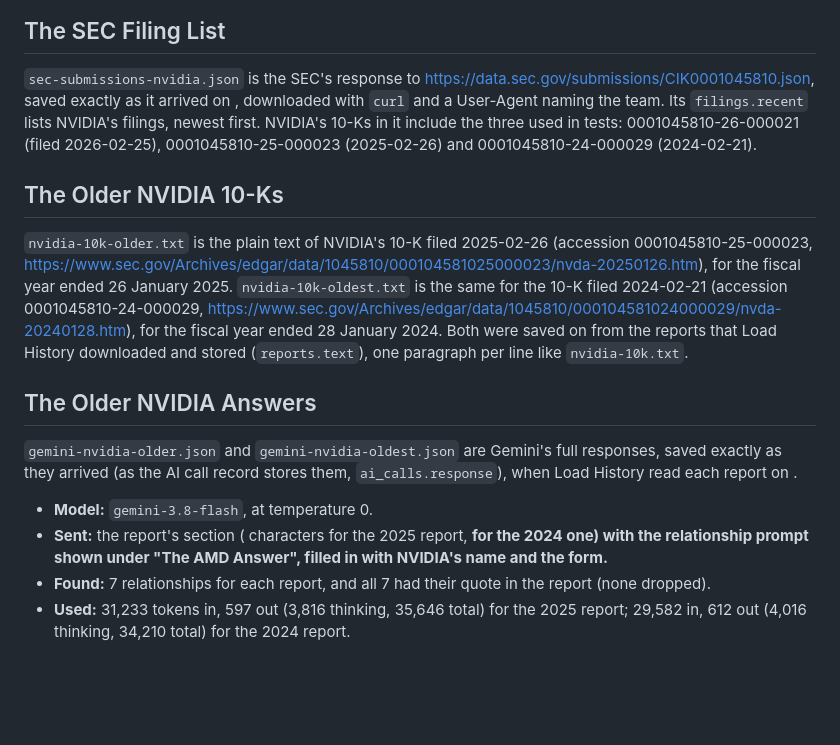
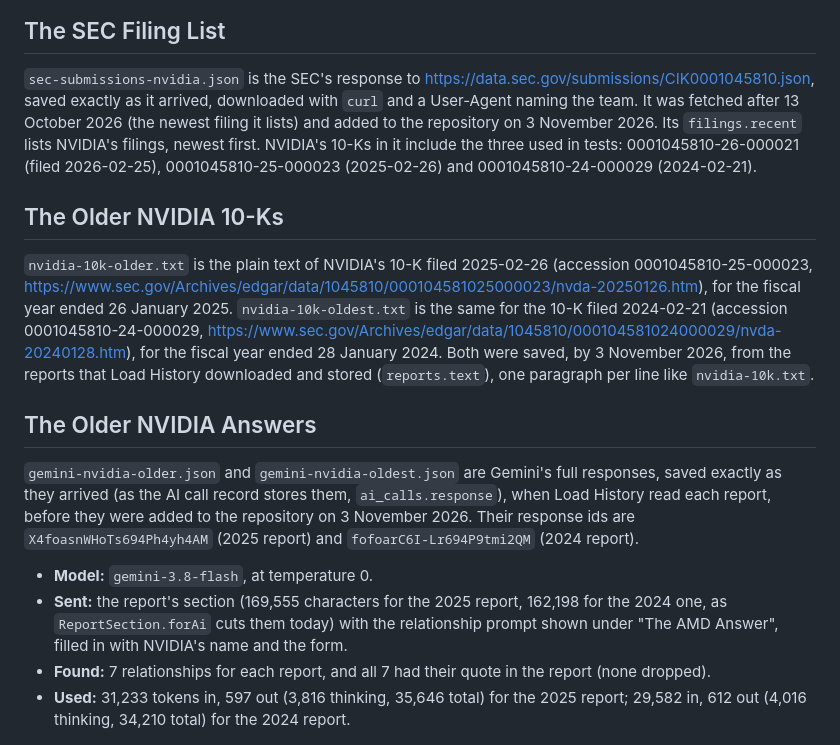
Before and after one commit to jlroch2024/TrueSight, a Markdown page: docs/examples/README.md, the part around the change. GitHub-like rendering; blank space fills up the shorter version.

Commit message:
TS-208 Fill in the older NVIDIA samples' dates, response ids and section sizes

```diff
--- a/docs/examples/README.md
+++ b/docs/examples/README.md
@@ -192,7 +192,8 @@ tokens (35,887 total, including 4,638 thinking tokens).
 ## The SEC Filing List
 
 `sec-submissions-nvidia.json` is the SEC's response to https://data.sec.gov/submissions/CIK0001045810.json, saved
-exactly as it arrived on <SEC DATE>, downloaded with `curl` and a User-Agent naming the team. Its `filings.recent`
+exactly as it arrived, downloaded with `curl` and a User-Agent naming the team. It was fetched after 13 October 2026
+(the newest filing it lists) and added to the repository on 3 November 2026. Its `filings.recent`
 lists NVIDIA's filings, newest first. NVIDIA's 10-Ks in it include the three used in tests: 0001045810-26-000021
 (filed 2026-02-25), 0001045810-25-000023 (2025-02-26) and 0001045810-24-000029 (2024-02-21).
 
@@ -202,16 +203,19 @@ lists NVIDIA's filings, newest first. NVIDIA's 10-Ks in it include the three use
 https://www.sec.gov/Archives/edgar/data/1045810/000104581025000023/nvda-20250126.htm), for the fiscal year ended 26
 January 2025. `nvidia-10k-oldest.txt` is the same for the 10-K filed 2024-02-21 (accession 0001045810-24-000029,
 https://www.sec.gov/Archives/edgar/data/1045810/000104581024000029/nvda-20240128.htm), for the fiscal year ended 28
-January 2024. Both were saved on <DATE> from the reports that Load History downloaded and stored (`reports.text`), one
+January 2024. Both were saved, by 3 November 2026, from the reports that Load History downloaded and stored (`reports.text`), one
 paragraph per line like `nvidia-10k.txt`.
 
 ## The Older NVIDIA Answers
 
 `gemini-nvidia-older.json` and `gemini-nvidia-oldest.json` are Gemini's full responses, saved exactly as they arrived
-(as the AI call record stores them, `ai_calls.response`), when Load History read each report on <DATE>.
+(as the AI call record stores them, `ai_calls.response`), when Load History read each report, before they were added
+to the repository on 3 November 2026. Their response ids are `X4foasnWHoTs694Ph4yh4AM` (2025 report) and
+`fofoarC6I-Lr694P9tmi2QM` (2024 report).
 
 - **Model:** `gemini-3.8-flash`, at temperature 0.
-- **Sent:** the report's section (<A> characters for the 2025 report, <B> for the 2024 one) with the relationship
+- **Sent:** the report's section (169,555 characters for the 2025 report, 162,198 for the 2024 one, as
+  `ReportSection.forAi` cuts them today) with the relationship
   prompt shown under "The AMD Answer", filled in with NVIDIA's name and the form.
 - **Found:** 7 relationships for each report, and all 7 had their quote in the report (none dropped).
 - **Used:** 31,233 tokens in, 597 out (3,816 thinking, 35,646 total) for the 2025 report; 29,582 in, 612 out (4,016
```
